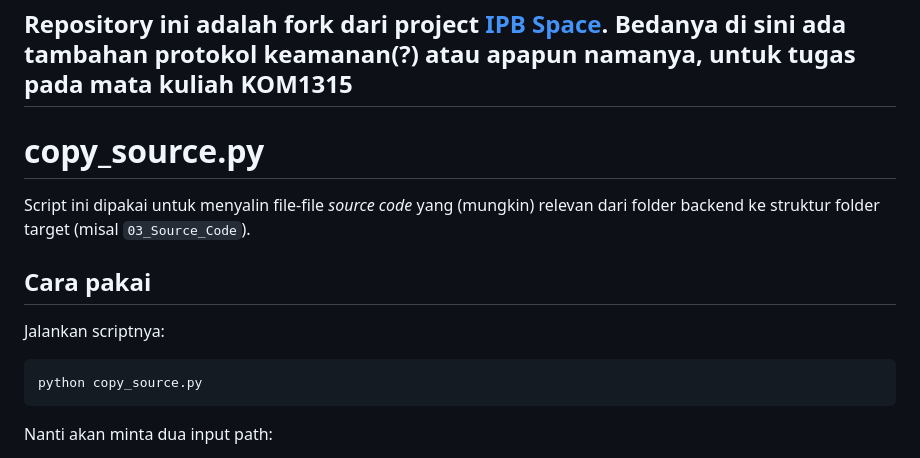
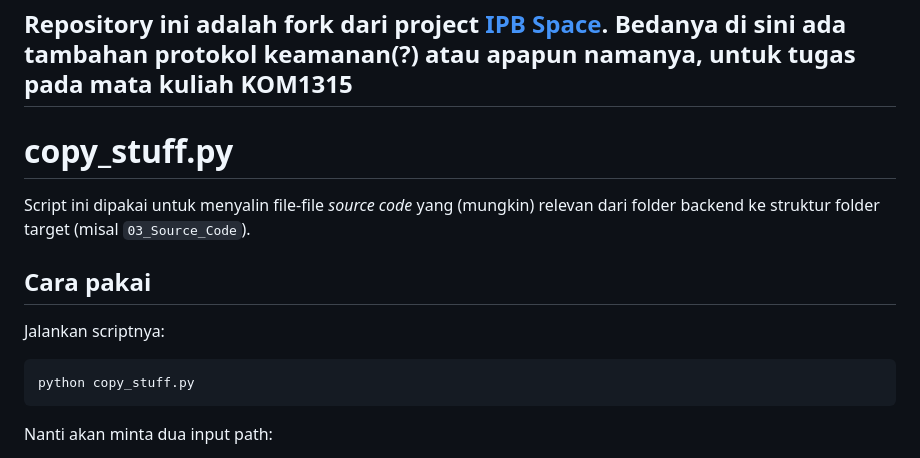
Before and after one commit to sam-is-grinding/ipb-space, a Markdown page: README.md, the part around the change. Drawn GitHub-style.

Commit message:
baru nyadar kalo salah

````diff
--- a/README.md
+++ b/README.md
@@ -4,7 +4,7 @@ Repository ini adalah fork dari project [IPB Space](https://github.com/HusniAbdi
 Bedanya di sini ada tambahan protokol keamanan(?) atau apapun namanya, untuk tugas pada mata kuliah KOM1315
 ---
 
-# copy_source.py
+# copy_stuff.py
 
 Script ini dipakai untuk menyalin file-file _source code_ yang (mungkin) relevan dari folder backend ke struktur folder target (misal `03_Source_Code`).
 
@@ -13,7 +13,7 @@ Script ini dipakai untuk menyalin file-file _source code_ yang (mungkin) relevan
 Jalankan scriptnya:
 
 ```bash
-python copy_source.py
+python copy_stuff.py
 ```
 
 Nanti akan minta dua input path:
````
